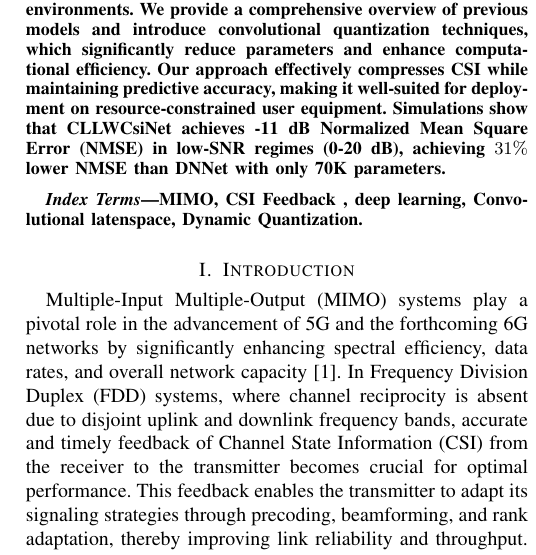
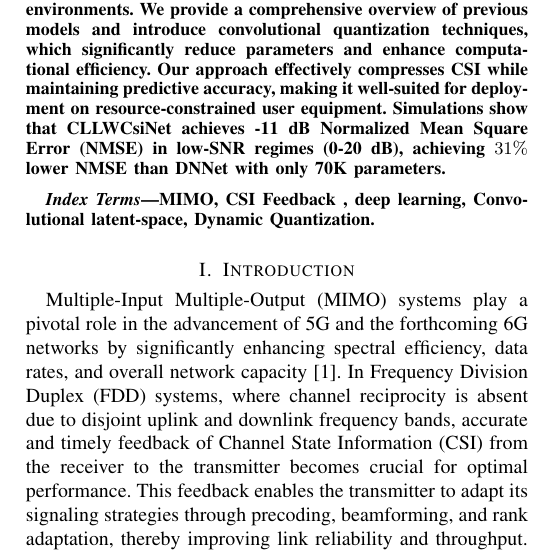
Before and after one commit to FardadAnsari/Paper-revision, a LaTeX paper (Revise-version.tex): part of one column of page 1 of 13, cut so that both start at the same text. Compiled offline with pdfLaTeX.

Commit message:
txs auto checkin

```diff
--- a/Revise-version.tex
+++ b/Revise-version.tex
@@ -60,7 +60,7 @@ Simulations show that CLLWCsiNet achieves -11 dB Normalized Mean Square Error (N
 \end{abstract}
 
 \begin{IEEEkeywords}
-MIMO, CSI Feedback , deep learning, Convolutional latenspace,
+MIMO, CSI Feedback , deep learning, Convolutional latent-space,
 Dynamic Quantization.
 \end{IEEEkeywords}
 
```
